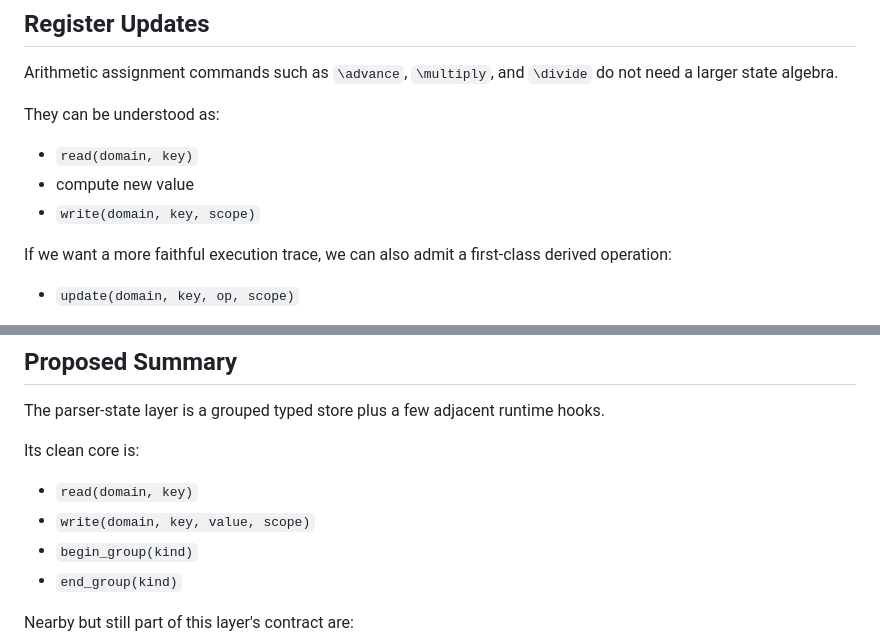
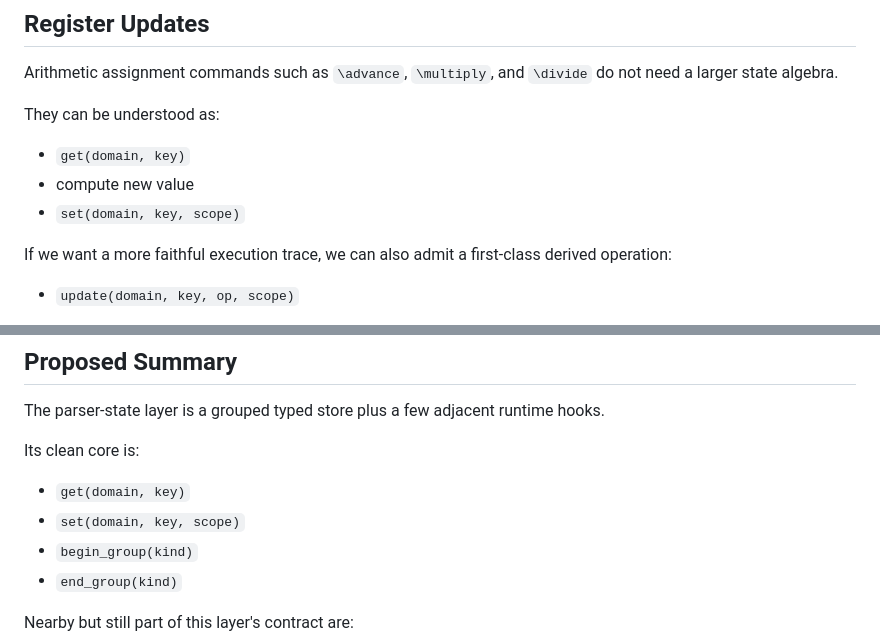
Before and after one commit to roverrobot/pytex, a Markdown page: docs/design/07-parser-state.md, 2 parts joined by grey strips. Rendered like a GitHub page.

```diff
--- a/docs/design/07-parser-state.md
+++ b/docs/design/07-parser-state.md
@@ -189,9 +193,9 @@ do not need a larger state algebra.
 
 They can be understood as:
 
-- `read(domain, key)`
+- `get(domain, key)`
 - compute new value
-- `write(domain, key, scope)`
+- `set(domain, key, scope)`
 
 If we want a more faithful execution trace, we can also admit a first-class
 derived operation:
@@ -245,8 +249,8 @@ hooks.
 
 Its clean core is:
 
-- `read(domain, key)`
-- `write(domain, key, value, scope)`
+- `get(domain, key)`
+- `set(domain, key, scope)`
 - `begin_group(kind)`
 - `end_group(kind)`
 
```
Also changed, not shown: other parts of docs/design/07-parser-state.md (+17 -13 lines), docs/design/09-execution-ir-inventory.md (+9 -9 lines).
